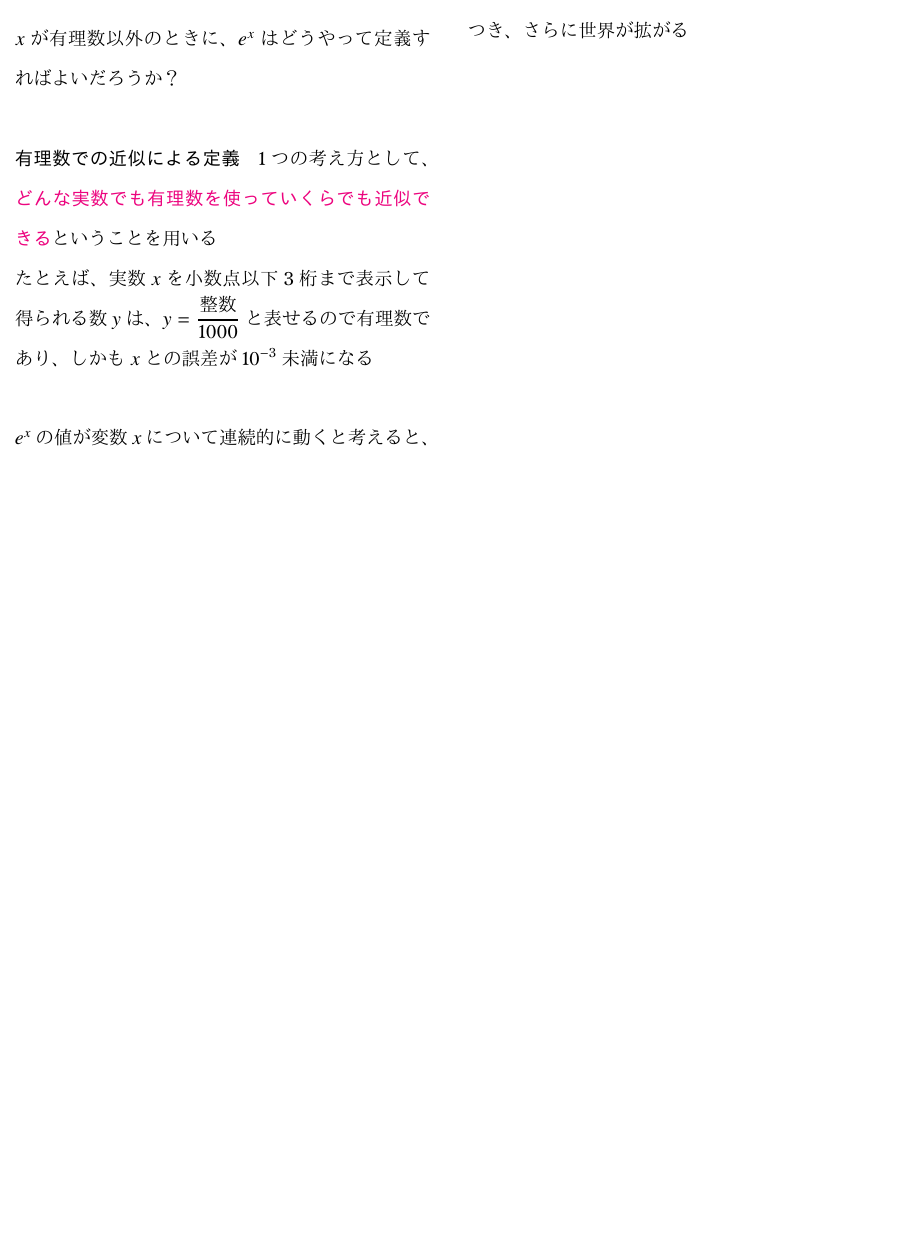
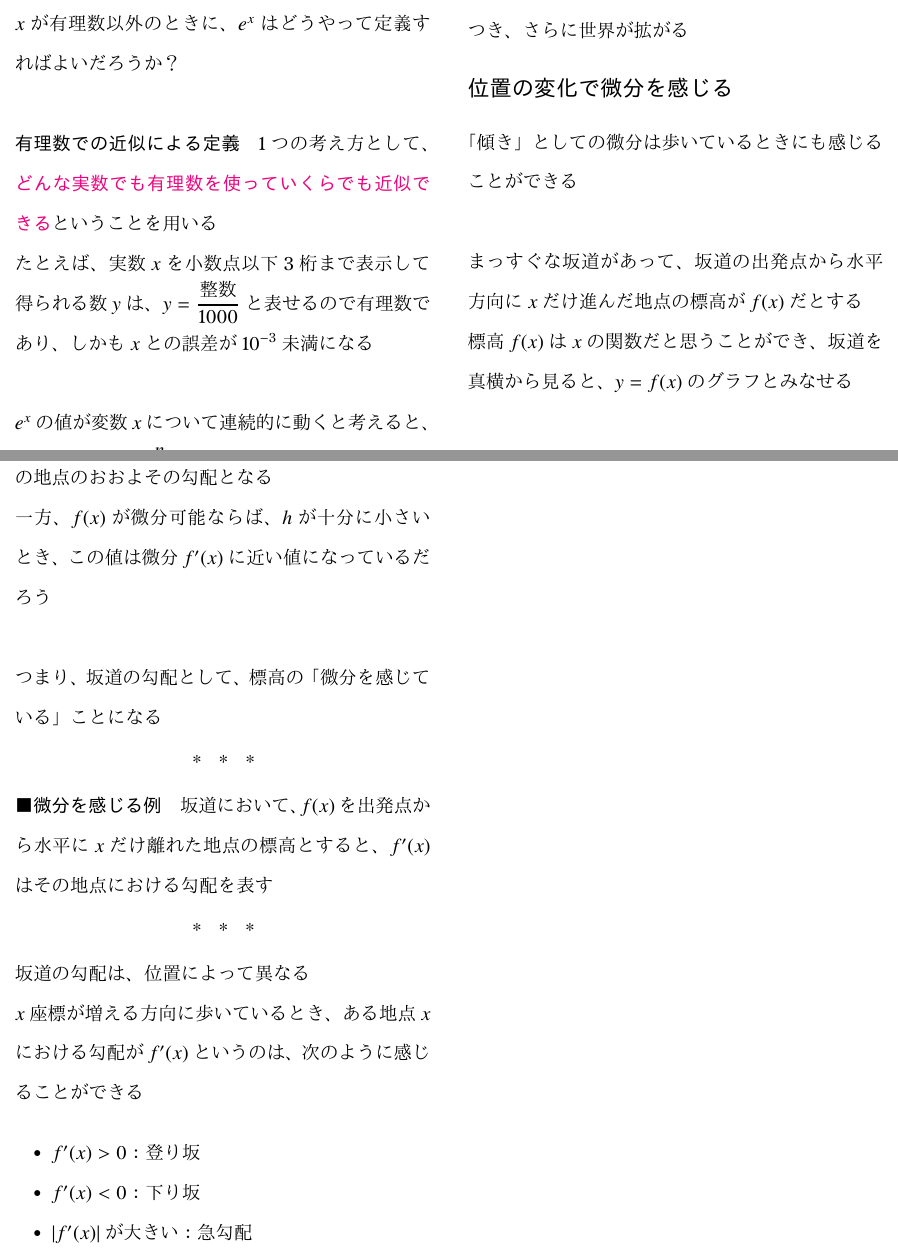
Before and after one commit to tetracalibers/latex-notes, a LaTeX document (book_jiriki_calc.tex, which reads book_jiriki_calc/section_4-3.tex): part of page 15 of 15 before the commit and two parts of pages 15 and 16 of 16 after it, the two joined at a grey line, cut so that both start at the same text, the shorter picture padded with empty space. The pictures show the PDF file out/book_jiriki_calc.pdf that the author committed with the source.

Commit message:
add note 4.3.1

```diff
--- /dev/null
+++ b/book_jiriki_calc/section_4-3.tex
@@ -0,0 +1,42 @@
+\documentclass[../book_jiriki_calc]{subfiles}
+
+\begin{document}
+
+\section*{位置の変化で微分を感じる}
+
+「傾き」としての微分は歩いているときにも感じることができる
+
+\vskip\baselineskip
+
+まっすぐな坂道があって、坂道の出発点から水平方向に$x$だけ進んだ地点の標高が$f(x)$だとする
+
+標高$f(x)$は$x$の関数だと思うことができ、坂道を真横から見ると、$y=f(x)$のグラフとみなせる
+
+\vskip\baselineskip
+
+$f(x+h)-f(x)$は地点$x$から水平に$h$だけ進んだときの標高の差となるので、$\dfrac{f(x+h)-f(x)}{h}$はこの地点のおおよその勾配となる
+
+一方、$f(x)$が微分可能ならば、$h$が十分に小さいとき、この値は微分$f'(x)$に近い値になっているだろう
+
+\vskip\baselineskip
+
+つまり、坂道の勾配として、標高の「微分を感じている」ことになる
+
+\sectionline
+
+\paragraph{微分を感じる例}
+
+坂道において、$f(x)$を出発点から水平に$x$だけ離れた地点の標高とすると、$f'(x)$はその地点における勾配を表す
+
+\sectionline
+
+坂道の勾配は、位置によって異なる
+
+$x$座標が増える方向に歩いているとき、ある地点$x$における勾配が$f'(x)$というのは、次のように感じることができる
+\begin{itemize}
+  \item $f'(x)>0$：登り坂
+  \item $f'(x)<0$：下り坂
+  \item $\left|f'(x)\right|$が大きい：急勾配
+\end{itemize}
+
+\end{document}
```
Also changed, not shown: book_jiriki_calc.tex (+1 -0 lines), book_jiriki_calc/out/section_4-3.pdf (added), out/book_jiriki_calc.pdf.
